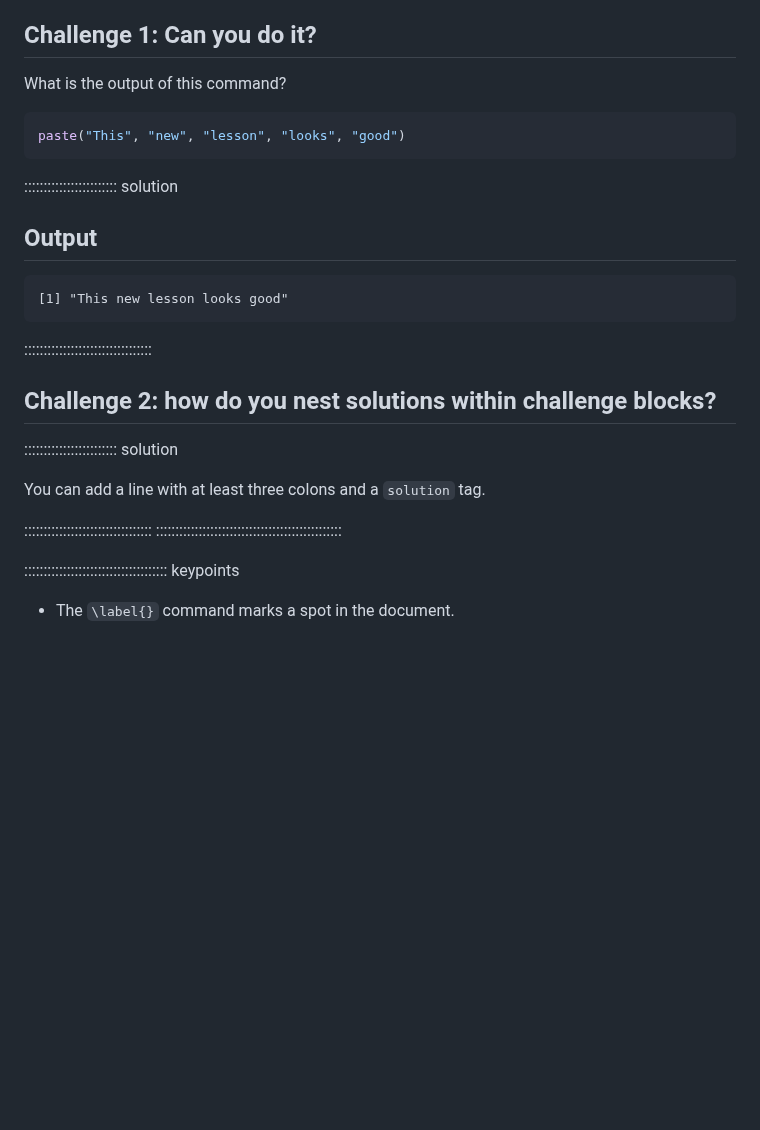
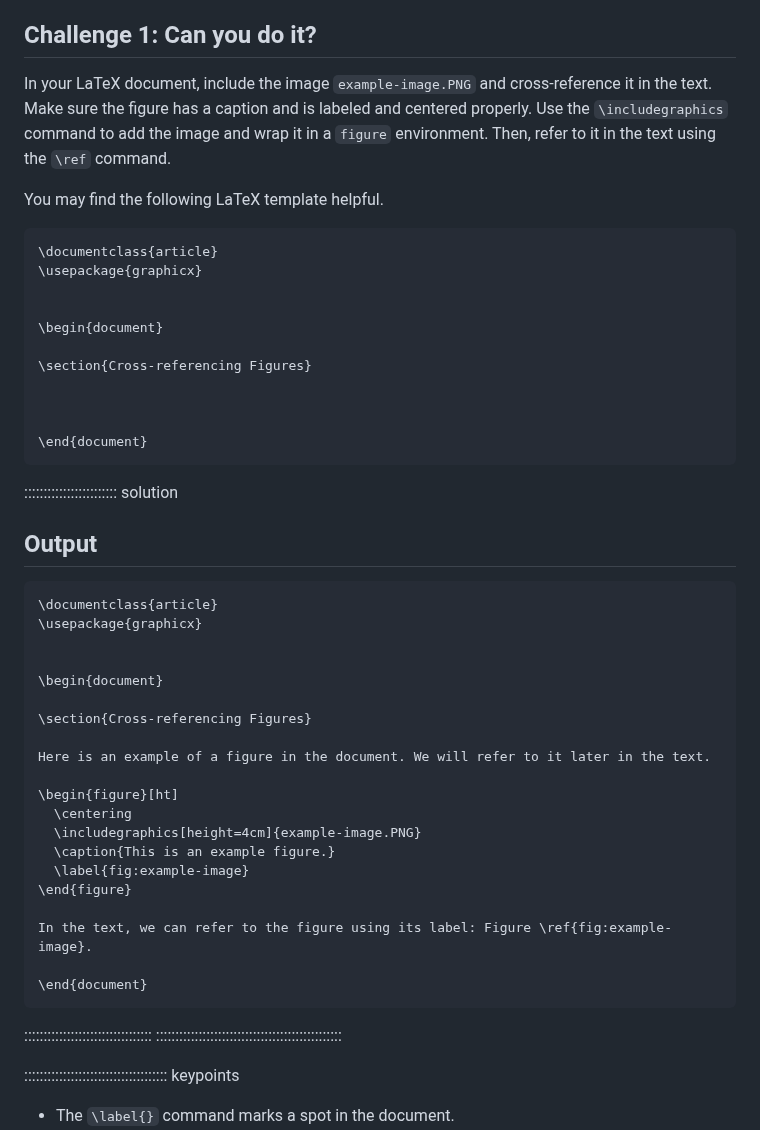
Before and after one commit to dkz2r/latex-novice-academic-publishing, a Markdown page: episodes/08-cross-references.md, the part around the change. GitHub-like rendering; blank space fills up the shorter version.

Commit message:
new challenge for short episode

````diff
--- a/episodes/08-cross-references.md
+++ b/episodes/08-cross-references.md
@@ -81,31 +81,57 @@ the appropriate name. For more details about this, refer to the references secti
 
 ## Challenge 1: Can you do it?
 
-What is the output of this command?
+In your LaTeX document, include the image `example-image.PNG` and cross-reference it in the text. Make sure the figure has a caption and is labeled and centered properly.
+Use the `\includegraphics` command to add the image and wrap it in a `figure` environment.
+Then, refer to it in the text using the `\ref` command.
 
-```r
-paste("This", "new", "lesson", "looks", "good")
+You may find the following LaTeX template helpful.
+
+```latex
+\documentclass{article}
+\usepackage{graphicx}
+
+
+\begin{document}
+
+\section{Cross-referencing Figures}
+
+
+
+\end{document}
 ```
+
 
 :::::::::::::::::::::::: solution
 
 ## Output
 
-```output
-[1] "This new lesson looks good"
+```latex
+\documentclass{article}
+\usepackage{graphicx}
+
+
+\begin{document}
+
+\section{Cross-referencing Figures}
+
+Here is an example of a figure in the document. We will refer to it later in the text.
+
+\begin{figure}[ht]
+  \centering
+  \includegraphics[height=4cm]{example-image.PNG}
+  \caption{This is an example figure.}
+  \label{fig:example-image}
+\end{figure}
+
+In the text, we can refer to the figure using its label: Figure \ref{fig:example-image}.
+
+\end{document}
 ```
 
 :::::::::::::::::::::::::::::::::
+::::::::::::::::::::::::::::::::::::::::::::::::
 
-
-## Challenge 2: how do you nest solutions within challenge blocks?
-
-:::::::::::::::::::::::: solution
-
-You can add a line with at least three colons and a `solution` tag.
-
-:::::::::::::::::::::::::::::::::
-::::::::::::::::::::::::::::::::::::::::::::::::
 
 ::::::::::::::::::::::::::::::::::::: keypoints
 
````
